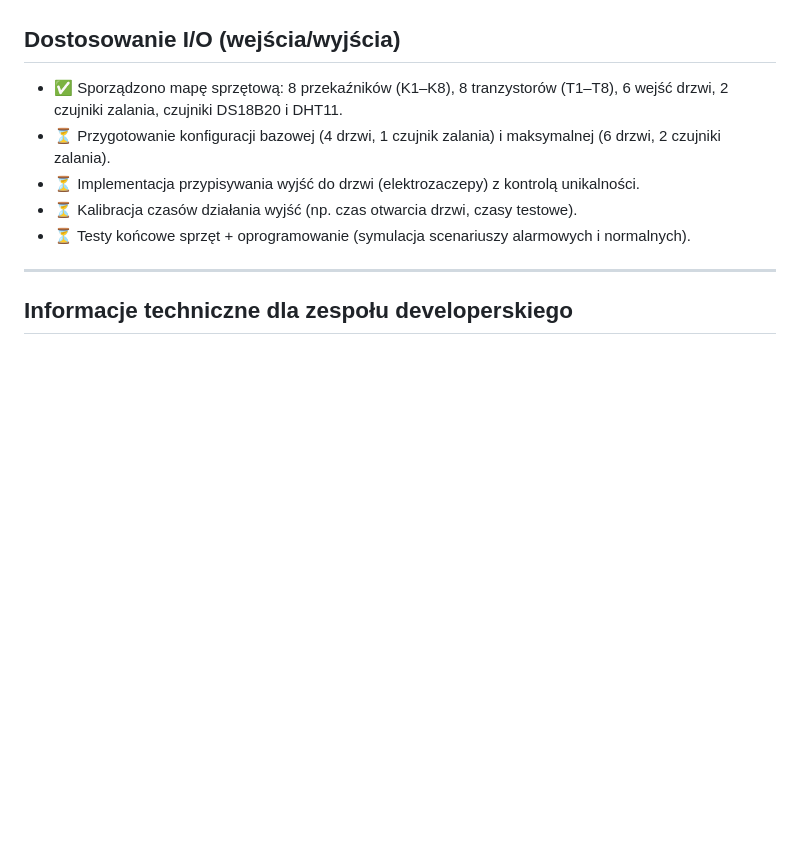
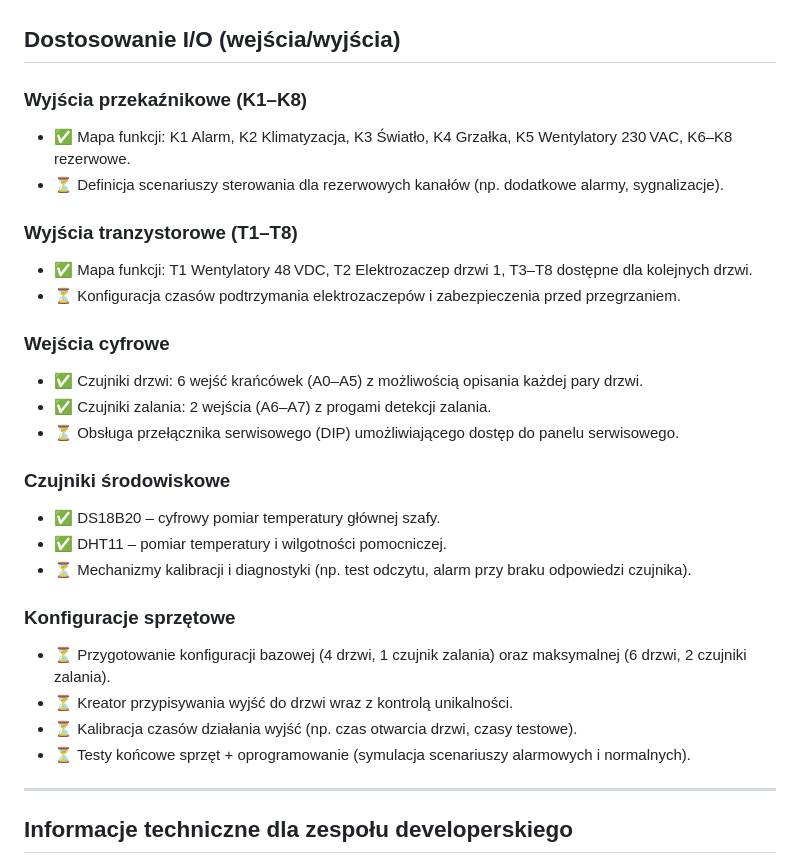
Before and after one commit to Wojciech512/TCM2Dekatron, a Markdown page: README.md, the part around the change printed below. GitHub-like rendering; blank space fills up the shorter version.

```diff
--- a/README.md
+++ b/README.md
@@ -70,8 +148,26 @@ Dokument opisuje w prosty sposób, co już zostało przygotowane oraz jakie krok
 
 ## Dostosowanie I/O (wejścia/wyjścia)
-- ✅ Sporządzono mapę sprzętową: 8 przekaźników (K1–K8), 8 tranzystorów (T1–T8), 6 wejść drzwi, 2 czujniki zalania, czujniki DS18B20 i DHT11.
-- ⏳ Przygotowanie konfiguracji bazowej (4 drzwi, 1 czujnik zalania) i maksymalnej (6 drzwi, 2 czujniki zalania).
-- ⏳ Implementacja przypisywania wyjść do drzwi (elektrozaczepy) z kontrolą unikalności.
+### Wyjścia przekaźnikowe (K1–K8)
+- ✅ Mapa funkcji: K1 Alarm, K2 Klimatyzacja, K3 Światło, K4 Grzałka, K5 Wentylatory 230 VAC, K6–K8 rezerwowe.
+- ⏳ Definicja scenariuszy sterowania dla rezerwowych kanałów (np. dodatkowe alarmy, sygnalizacje).
+
+### Wyjścia tranzystorowe (T1–T8)
+- ✅ Mapa funkcji: T1 Wentylatory 48 VDC, T2 Elektrozaczep drzwi 1, T3–T8 dostępne dla kolejnych drzwi.
+- ⏳ Konfiguracja czasów podtrzymania elektrozaczepów i zabezpieczenia przed przegrzaniem.
+
+### Wejścia cyfrowe
+- ✅ Czujniki drzwi: 6 wejść krańcówek (A0–A5) z możliwością opisania każdej pary drzwi.
+- ✅ Czujniki zalania: 2 wejścia (A6–A7) z progami detekcji zalania.
+- ⏳ Obsługa przełącznika serwisowego (DIP) umożliwiającego dostęp do panelu serwisowego.
+
+### Czujniki środowiskowe
+- ✅ DS18B20 – cyfrowy pomiar temperatury głównej szafy.
+- ✅ DHT11 – pomiar temperatury i wilgotności pomocniczej.
+- ⏳ Mechanizmy kalibracji i diagnostyki (np. test odczytu, alarm przy braku odpowiedzi czujnika).
+
+### Konfiguracje sprzętowe
+- ⏳ Przygotowanie konfiguracji bazowej (4 drzwi, 1 czujnik zalania) oraz maksymalnej (6 drzwi, 2 czujniki zalania).
+- ⏳ Kreator przypisywania wyjść do drzwi wraz z kontrolą unikalności.
 - ⏳ Kalibracja czasów działania wyjść (np. czas otwarcia drzwi, czasy testowe).
 - ⏳ Testy końcowe sprzęt + oprogramowanie (symulacja scenariuszy alarmowych i normalnych).
 
```
Also changed, not shown: other parts of README.md (+109 -31 lines).
